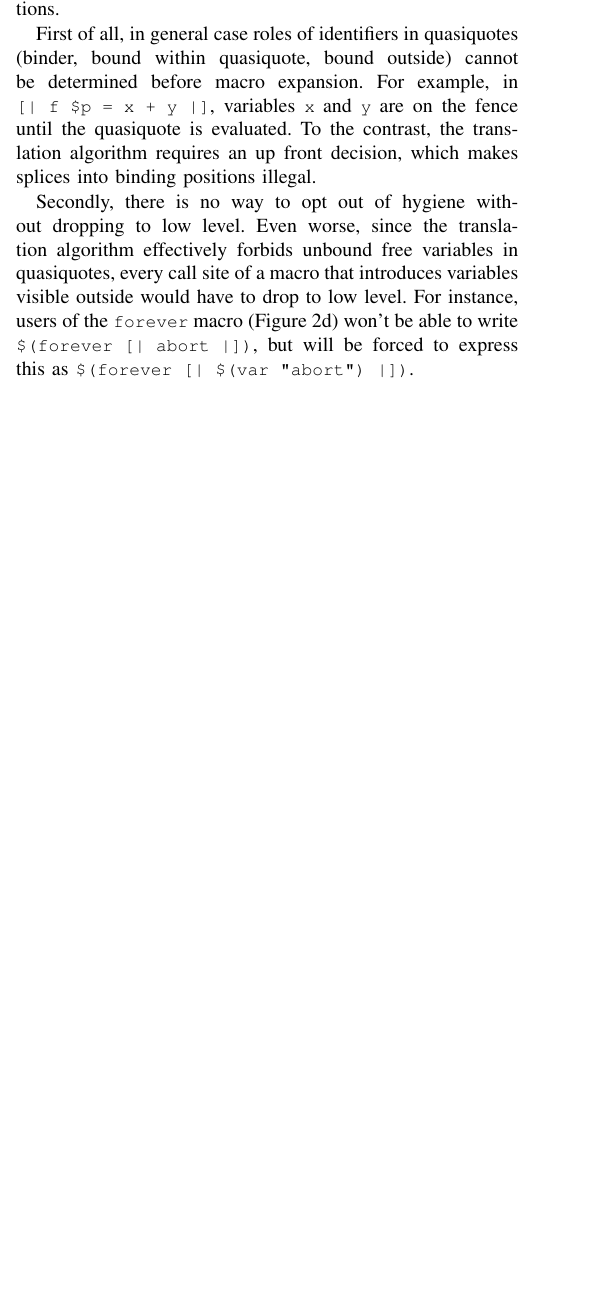
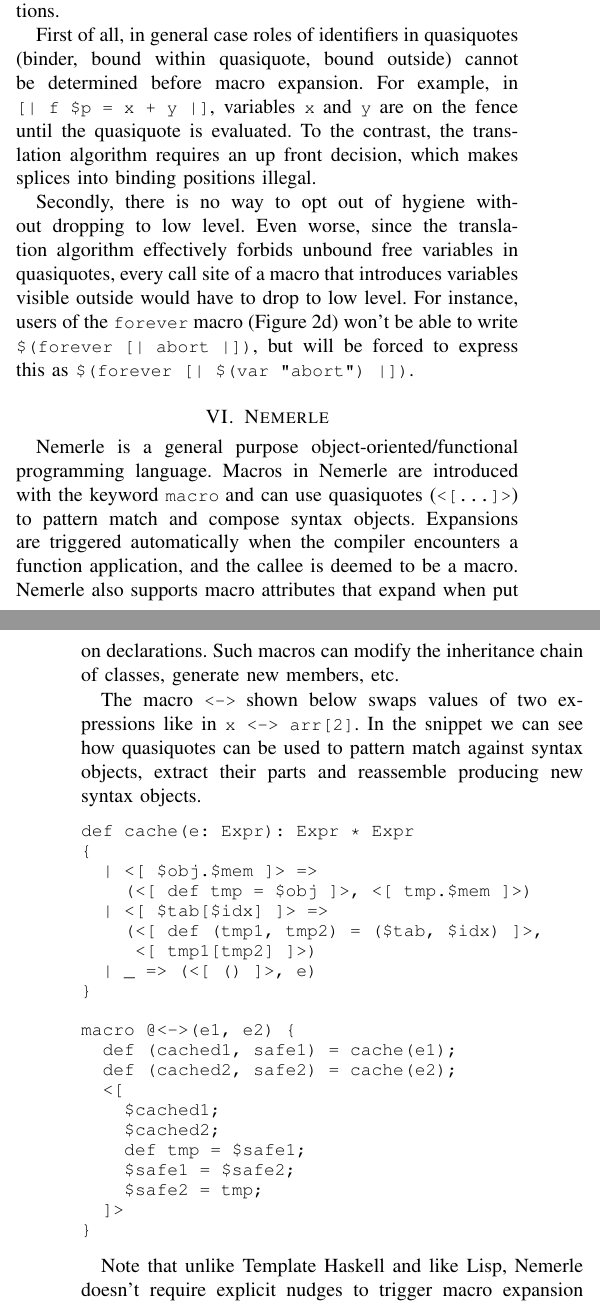
Before and after one commit to xeno-by/candidacy-exam, a LaTeX problem sheet (2012-09-10-CandidacyExamPaper.tex): part of one column of page 6 of 7 before the commit and two parts of the columns of pages 6 and 7 of 7 after it, the two joined at a grey line, cut so that both start at the same text, the shorter picture padded with empty space. Compiled offline with pdfLaTeX.

Commit message:
nemerle wip

```diff
--- a/2012-09-10-CandidacyExamPaper.tex
+++ b/2012-09-10-CandidacyExamPaper.tex
@@ -716,3 +717,47 @@
 For instance, users of the \small \texttt{forever} \normalsize macro (Figure 2d) won't be able to write
 \small \texttt{\$(forever [| abort |])}\normalsize, but will be forced to express this as
 \small \texttt{\$(forever [| \$(var "abort") |])}\normalsize.
+
+\section{Nemerle}
+
+Nemerle is a general purpose object-oriented/functional programming language.
+Macros in Nemerle are introduced with the keyword \small \texttt{macro} \normalsize
+and can use quasiquotes (\small \texttt{<[...]>}\normalsize) to pattern match
+and compose syntax objects. Expansions are triggered automatically when
+the compiler encounters a function application, and the callee is deemed to be a macro.
+Nemerle also supports macro attributes that expand when put on declarations.
+Such macros can modify the inheritance chain of classes, generate new members, etc.
+
+The macro \small \texttt{<->} \normalsize shown below swaps values of two expressions
+like in \small \texttt{x <-> arr[2]}\normalsize. In the snippet we can see how quasiquotes
+can be used to pattern match against syntax objects, extract their parts and reassemble
+producing new syntax objects.
+
+\small
+\begin{verbatim}
+def cache(e: Expr): Expr * Expr
+{
+  | <[ $obj.$mem ]> =>
+    (<[ def tmp = $obj ]>, <[ tmp.$mem ]>)
+  | <[ $tab[$idx] ]> =>
+    (<[ def (tmp1, tmp2) = ($tab, $idx) ]>,
+     <[ tmp1[tmp2] ]>)
+  | _ => (<[ () ]>, e)
+}
+
+macro @<->(e1, e2) {
+  def (cached1, safe1) = cache(e1);
+  def (cached2, safe2) = cache(e2);
+  <[
+    $cached1;
+    $cached2;
+    def tmp = $safe1;
+    $safe1 = $safe2;
+    $safe2 = tmp;
+  ]>
+}
+\end{verbatim}
+\normalsize
+
+Note that unlike Template Haskell and like Lisp, Nemerle
+doesn't require explicit nudges to trigger macro expansion
```
Also changed, not shown: 2012-09-10-CandidacyExamPaper.pdf, 2012-09-10-CandidacyExamPaper.tex (18 more changed lines).
